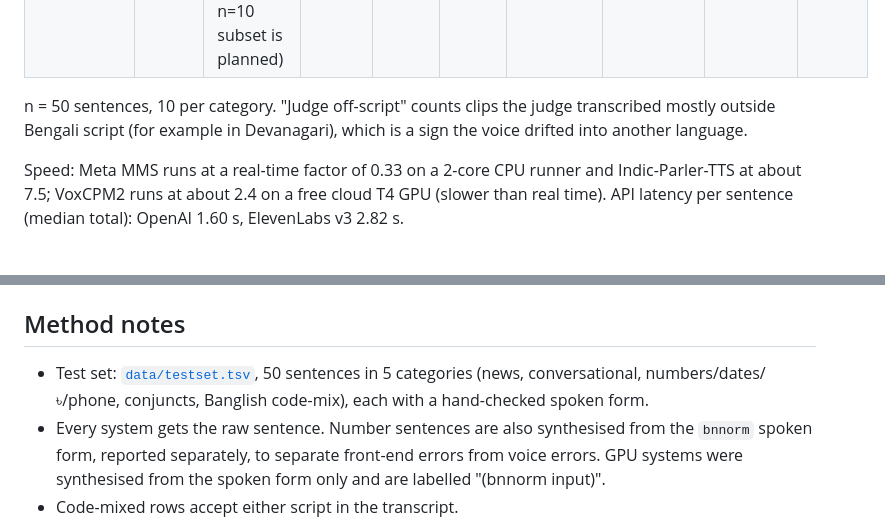
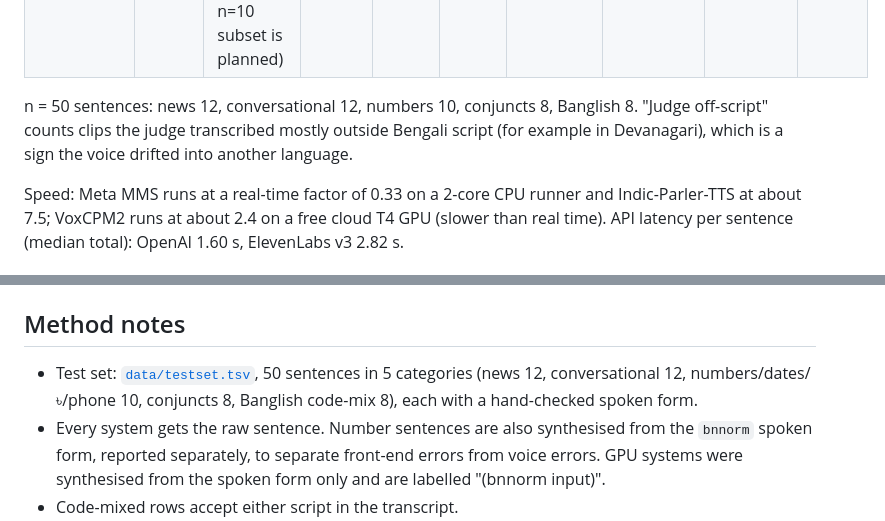
Before and after one commit to muhib-karim/bangla-tts-bench, a Markdown page: README.md, 2 parts joined by grey strips. GitHub-like rendering.

Commit message:
docs: state real per-category sentence counts (news 12, conversational 12, numbers 10, conjuncts 8, Banglish 8)

```diff
--- a/README.md
+++ b/README.md
@@ -33,7 +33,7 @@ is better. Full tables, including strict CER and per-clip transcripts: [`results
 | OmniVoice | open, CPU | _running_ | | | | | | | |
 | Gemini Flash TTS | paid API | _not measured_ (free-tier cap; a labelled n=10 subset is planned) | | | | | | | |
 
-n = 50 sentences, 10 per category. "Judge off-script" counts clips the judge transcribed mostly outside Bengali
+n = 50 sentences: news 12, conversational 12, numbers 10, conjuncts 8, Banglish 8. "Judge off-script" counts clips the judge transcribed mostly outside Bengali
 script (for example in Devanagari), which is a sign the voice drifted into another language.
 
 Speed: Meta MMS runs at a real-time factor of 0.33 on a 2-core CPU runner and Indic-Parler-TTS at about 7.5; VoxCPM2 runs at about 2.4 on a free
@@ -69,8 +69,8 @@ checkpoint.
 
 ## Method notes
 
-- Test set: [`data/testset.tsv`](data/testset.tsv), 50 sentences in 5 categories (news, conversational,
-  numbers/dates/৳/phone, conjuncts, Banglish code-mix), each with a hand-checked spoken form.
+- Test set: [`data/testset.tsv`](data/testset.tsv), 50 sentences in 5 categories (news 12, conversational 12,
+  numbers/dates/৳/phone 10, conjuncts 8, Banglish code-mix 8), each with a hand-checked spoken form.
 - Every system gets the raw sentence. Number sentences are also synthesised from the `bnnorm` spoken form, reported
   separately, to separate front-end errors from voice errors. GPU systems were synthesised from the spoken form
   only and are labelled "(bnnorm input)".
```
